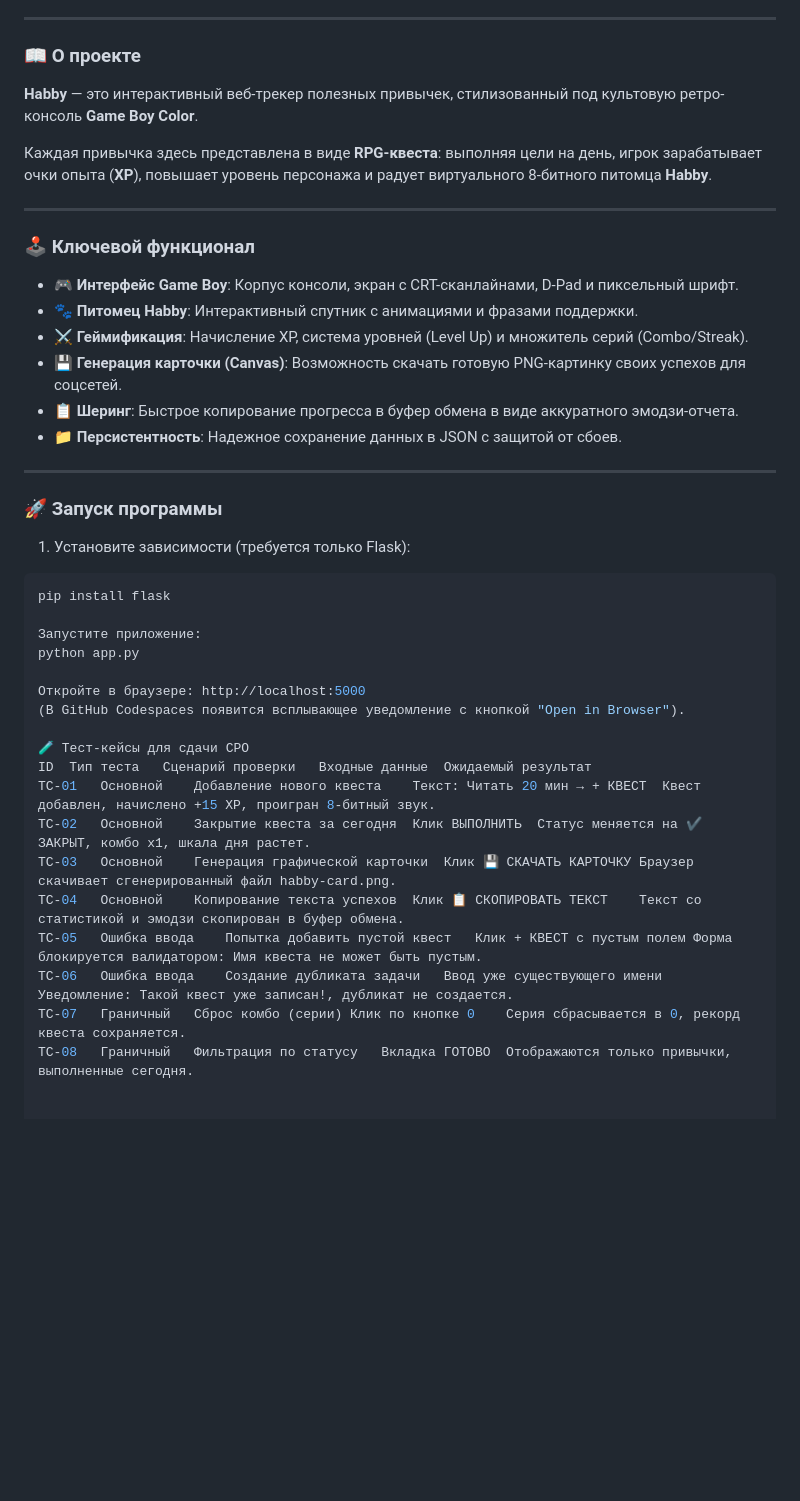
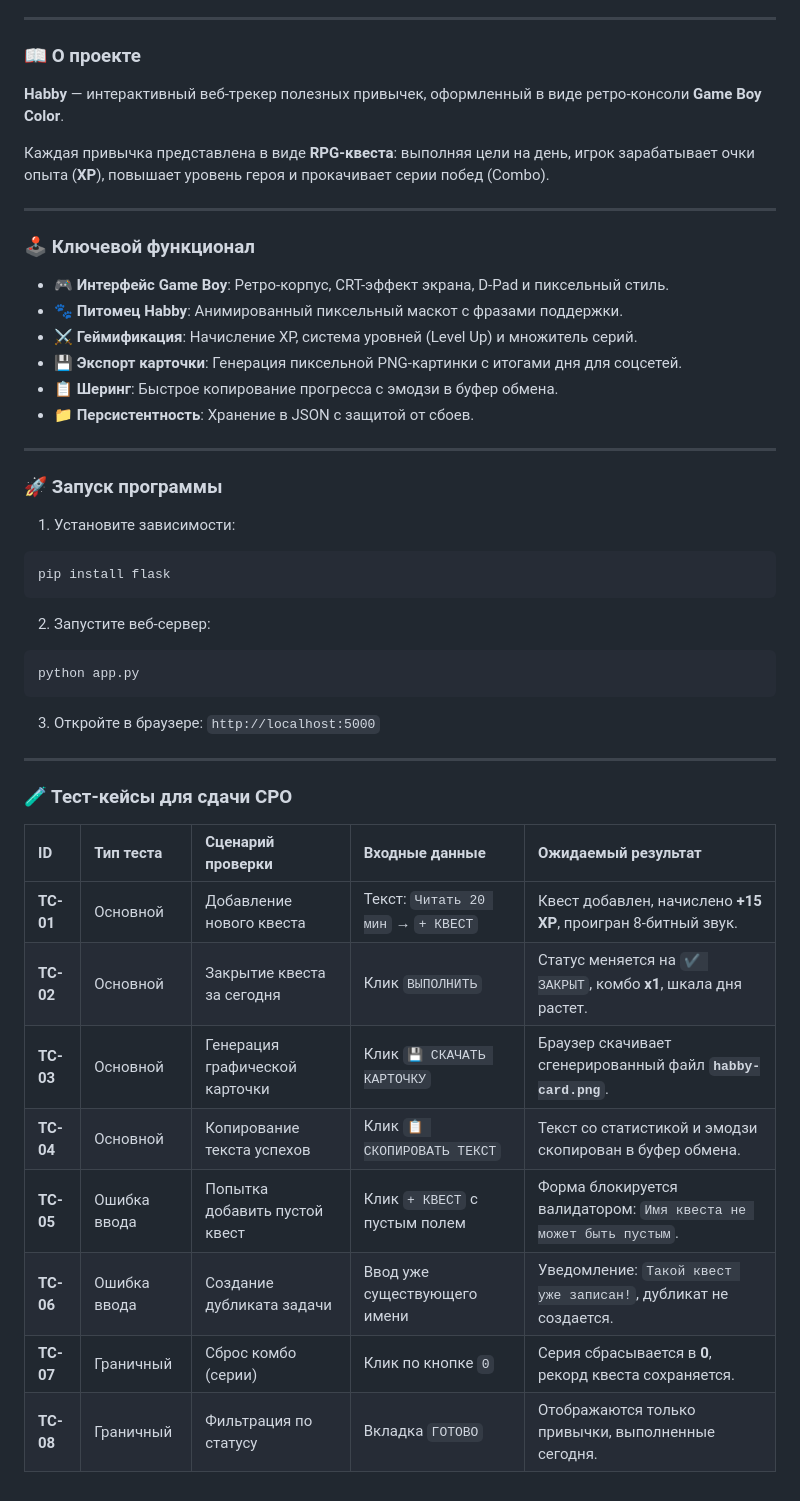
Before and after one commit to gkillg/programming-languages-and-technologies, a Markdown page: СРО Tracker Habbits/README.md, the part around the change. Rendered like a GitHub page; blank space fills up the shorter version.

Commit message:
docs: clean readme format

````diff
--- a/СРО Tracker Habbits/README.md
+++ b/СРО Tracker Habbits/README.md
@@ -7,42 +7,48 @@
 
 ### 📖 О проекте
 
-**Habby** — это интерактивный веб-трекер полезных привычек, стилизованный под культовую ретро-консоль **Game Boy Color**.
+**Habby** — интерактивный веб-трекер полезных привычек, оформленный в виде ретро-консоли **Game Boy Color**.
 
-Каждая привычка здесь представлена в виде **RPG-квеста**: выполняя цели на день, игрок зарабатывает очки опыта (**XP**), повышает уровень персонажа и радует виртуального 8-битного питомца **Habby**.
+Каждая привычка представлена в виде **RPG-квеста**: выполняя цели на день, игрок зарабатывает очки опыта (**XP**), повышает уровень героя и прокачивает серии побед (Combo).
 
 ---
 
 ### 🕹️ Ключевой функционал
 
-- 🎮 **Интерфейс Game Boy**: Корпус консоли, экран с CRT-сканлайнами, D-Pad и пиксельный шрифт.
-- 🐾 **Питомец Habby**: Интерактивный спутник с анимациями и фразами поддержки.
-- ⚔️ **Геймификация**: Начисление XP, система уровней (Level Up) и множитель серий (Combo/Streak).
-- 💾 **Генерация карточки (Canvas)**: Возможность скачать готовую PNG-картинку своих успехов для соцсетей.
-- 📋 **Шеринг**: Быстрое копирование прогресса в буфер обмена в виде аккуратного эмодзи-отчета.
-- 📁 **Персистентность**: Надежное сохранение данных в JSON с защитой от сбоев.
+- 🎮 **Интерфейс Game Boy**: Ретро-корпус, CRT-эффект экрана, D-Pad и пиксельный стиль.
+- 🐾 **Питомец Habby**: Анимированный пиксельный маскот с фразами поддержки.
+- ⚔️ **Геймификация**: Начисление XP, система уровней (Level Up) и множитель серий.
+- 💾 **Экспорт карточки**: Генерация пиксельной PNG-картинки с итогами дня для соцсетей.
+- 📋 **Шеринг**: Быстрое копирование прогресса с эмодзи в буфер обмена.
+- 📁 **Персистентность**: Хранение в JSON с защитой от сбоев.
 
 ---
 
 ### 🚀 Запуск программы
 
-1. Установите зависимости (требуется только Flask):
+1. Установите зависимости:
 ```bash
 pip install flask
+```
 
-Запустите приложение:
+2. Запустите веб-сервер:
+```bash
 python app.py
+```
 
-Откройте в браузере: http://localhost:5000
-(В GitHub Codespaces появится всплывающее уведомление с кнопкой "Open in Browser").
+3. Откройте в браузере: `http://localhost:5000`
 
-🧪 Тест-кейсы для сдачи СРО
-ID	Тип теста	Сценарий проверки	Входные данные	Ожидаемый результат
-TC-01	Основной	Добавление нового квеста	Текст: Читать 20 мин → + КВЕСТ	Квест добавлен, начислено +15 XP, проигран 8-битный звук.
-TC-02	Основной	Закрытие квеста за сегодня	Клик ВЫПОЛНИТЬ	Статус меняется на ✔ ЗАКРЫТ, комбо x1, шкала дня растет.
-TC-03	Основной	Генерация графической карточки	Клик 💾 СКАЧАТЬ КАРТОЧКУ	Браузер скачивает сгенерированный файл habby-card.png.
-TC-04	Основной	Копирование текста успехов	Клик 📋 СКОПИРОВАТЬ ТЕКСТ	Текст со статистикой и эмодзи скопирован в буфер обмена.
-TC-05	Ошибка ввода	Попытка добавить пустой квест	Клик + КВЕСТ с пустым полем	Форма блокируется валидатором: Имя квеста не может быть пустым.
-TC-06	Ошибка ввода	Создание дубликата задачи	Ввод уже существующего имени	Уведомление: Такой квест уже записан!, дубликат не создается.
-TC-07	Граничный	Сброс комбо (серии)	Клик по кнопке 0	Серия сбрасывается в 0, рекорд квеста сохраняется.
-TC-08	Граничный	Фильтрация по статусу	Вкладка ГОТОВО	Отображаются только привычки, выполненные сегодня.
+---
+
+### 🧪 Тест-кейсы для сдачи СРО
+
+| ID | Тип теста | Сценарий проверки | Входные данные | Ожидаемый результат |
+| :--- | :--- | :--- | :--- | :--- |
+| **TC-01** | Основной | Добавление нового квеста | Текст: `Читать 20 мин` → `+ КВЕСТ` | Квест добавлен, начислено **+15 XP**, проигран 8-битный звук. |
+| **TC-02** | Основной | Закрытие квеста за сегодня | Клик `ВЫПОЛНИТЬ` | Статус меняется на `✔ ЗАКРЫТ`, комбо **x1**, шкала дня растет. |
+| **TC-03** | Основной | Генерация графической карточки | Клик `💾 СКАЧАТЬ КАРТОЧКУ` | Браузер скачивает сгенерированный файл **`habby-card.png`**. |
+| **TC-04** | Основной | Копирование текста успехов | Клик `📋 СКОПИРОВАТЬ ТЕКСТ` | Текст со статистикой и эмодзи скопирован в буфер обмена. |
+| **TC-05** | Ошибка ввода | Попытка добавить пустой квест | Клик `+ КВЕСТ` с пустым полем | Форма блокируется валидатором: `Имя квеста не может быть пустым`. |
+| **TC-06** | Ошибка ввода | Создание дубликата задачи | Ввод уже существующего имени | Уведомление: `Такой квест уже записан!`, дубликат не создается. |
+| **TC-07** | Граничный | Сброс комбо (серии) | Клик по кнопке `0` | Серия сбрасывается в **0**, рекорд квеста сохраняется. |
+| **TC-08** | Граничный | Фильтрация по статусу | Вкладка `ГОТОВО` | Отображаются только привычки, выполненные сегодня. |
````
